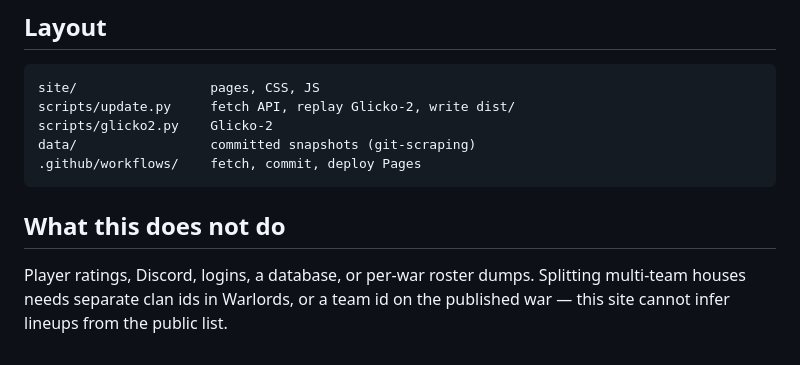
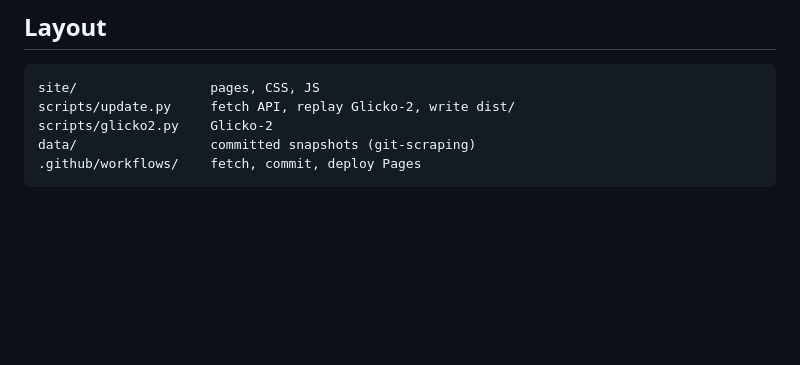
Before and after one commit to Velorum6/warlords-cw, a Markdown page: README.md, the part around the change. GitHub-like rendering; blank space fills up the shorter version.

Commit message:
Drop the README out-of-scope section.
Co-authored-by: Cursor <cursoragent@cursor.com>

````diff
--- a/README.md
+++ b/README.md
@@ -90,7 +90,3 @@ scripts/glicko2.py    Glicko-2
 data/                 committed snapshots (git-scraping)
 .github/workflows/    fetch, commit, deploy Pages
 ```
-
-## What this does not do
-
-Player ratings, Discord, logins, a database, or per-war roster dumps. Splitting multi-team houses needs separate clan ids in Warlords, or a team id on the published war — this site cannot infer lineups from the public list.
````
